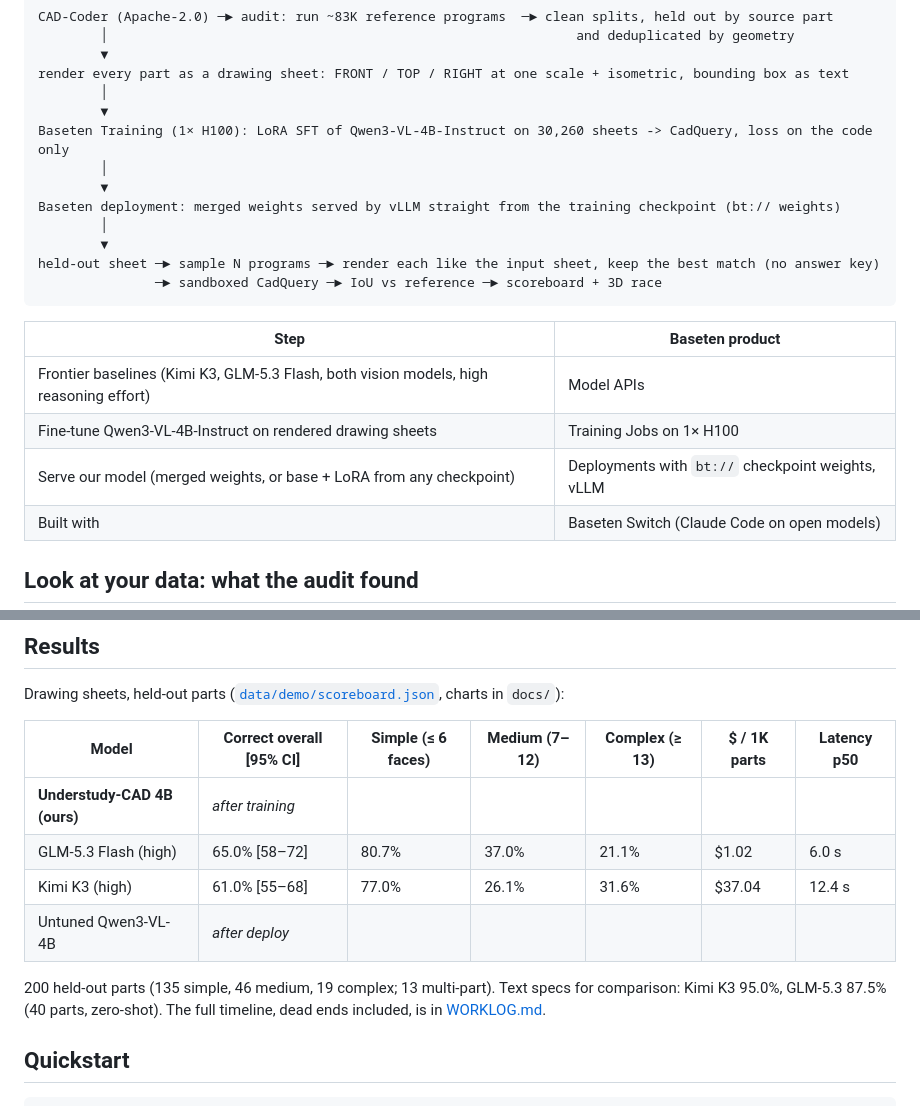
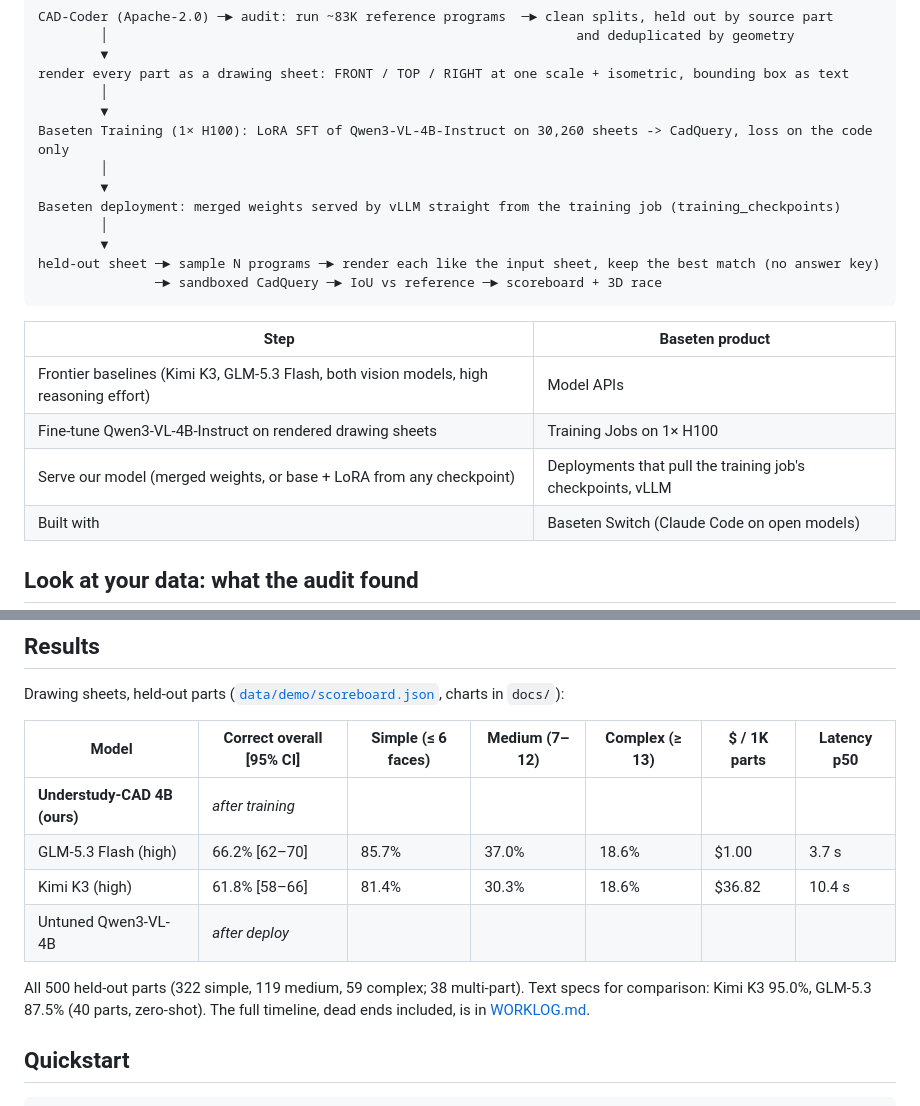
Before and after one commit to Damadimo/cadabra, a Markdown page: README.md, 2 parts joined by grey strips. GitHub-like rendering.

```diff
--- a/README.md
+++ b/README.md
@@ -21,7 +21,7 @@ render every part as a drawing sheet: FRONT / TOP / RIGHT at one scale + isometr
 Baseten Training (1× H100): LoRA SFT of Qwen3-VL-4B-Instruct on 30,260 sheets -> CadQuery, loss on the code only
         │
         ▼
-Baseten deployment: merged weights served by vLLM straight from the training checkpoint (bt:// weights)
+Baseten deployment: merged weights served by vLLM straight from the training job (training_checkpoints)
         │
         ▼
 held-out sheet ─► sample N programs ─► render each like the input sheet, keep the best match (no answer key)
@@ -32,7 +32,7 @@ held-out sheet ─► sample N programs ─► render each like the input sheet,
 |---|---|
 | Frontier baselines (Kimi K3, GLM-5.3 Flash, both vision models, high reasoning effort) | Model APIs |
 | Fine-tune Qwen3-VL-4B-Instruct on rendered drawing sheets | Training Jobs on 1× H100 |
-| Serve our model (merged weights, or base + LoRA from any checkpoint) | Deployments with `bt://` checkpoint weights, vLLM |
+| Serve our model (merged weights, or base + LoRA from any checkpoint) | Deployments that pull the training job's checkpoints, vLLM |
 | Built with | Baseten Switch (Claude Code on open models) |
 
 ## Look at your data: what the audit found
@@ -73,11 +73,11 @@ Drawing sheets, held-out parts ([`data/demo/scoreboard.json`](data/demo/scoreboa
 | Model | Correct overall [95% CI] | Simple (≤ 6 faces) | Medium (7–12) | Complex (≥ 13) | $ / 1K parts | Latency p50 |
 |---|---|---|---|---|---|---|
 | **Understudy-CAD 4B (ours)** | _after training_ | | | | | |
-| GLM-5.3 Flash (high) | 65.0% [58–72] | 80.7% | 37.0% | 21.1% | $1.02 | 6.0 s |
-| Kimi K3 (high) | 61.0% [55–68] | 77.0% | 26.1% | 31.6% | $37.04 | 12.4 s |
+| GLM-5.3 Flash (high) | 66.2% [62–70] | 85.7% | 37.0% | 18.6% | $1.00 | 3.7 s |
+| Kimi K3 (high) | 61.8% [58–66] | 81.4% | 30.3% | 18.6% | $36.82 | 10.4 s |
 | Untuned Qwen3-VL-4B | _after deploy_ | | | | | |
 
-200 held-out parts (135 simple, 46 medium, 19 complex; 13 multi-part). Text specs for comparison: Kimi K3 95.0%,
+All 500 held-out parts (322 simple, 119 medium, 59 complex; 38 multi-part). Text specs for comparison: Kimi K3 95.0%,
 GLM-5.3 87.5% (40 parts, zero-shot). The full timeline, dead ends included, is in [WORKLOG.md](WORKLOG.md).
 
 ## Quickstart
```
Also changed, not shown: WORKLOG.md (+2 -0 lines), runs/20260919-135707_sota-img-rest/summary.md (added, +8 -0 lines), docs/cost_vs_accuracy.png, docs/results_by_tier.png, 6 other files.
